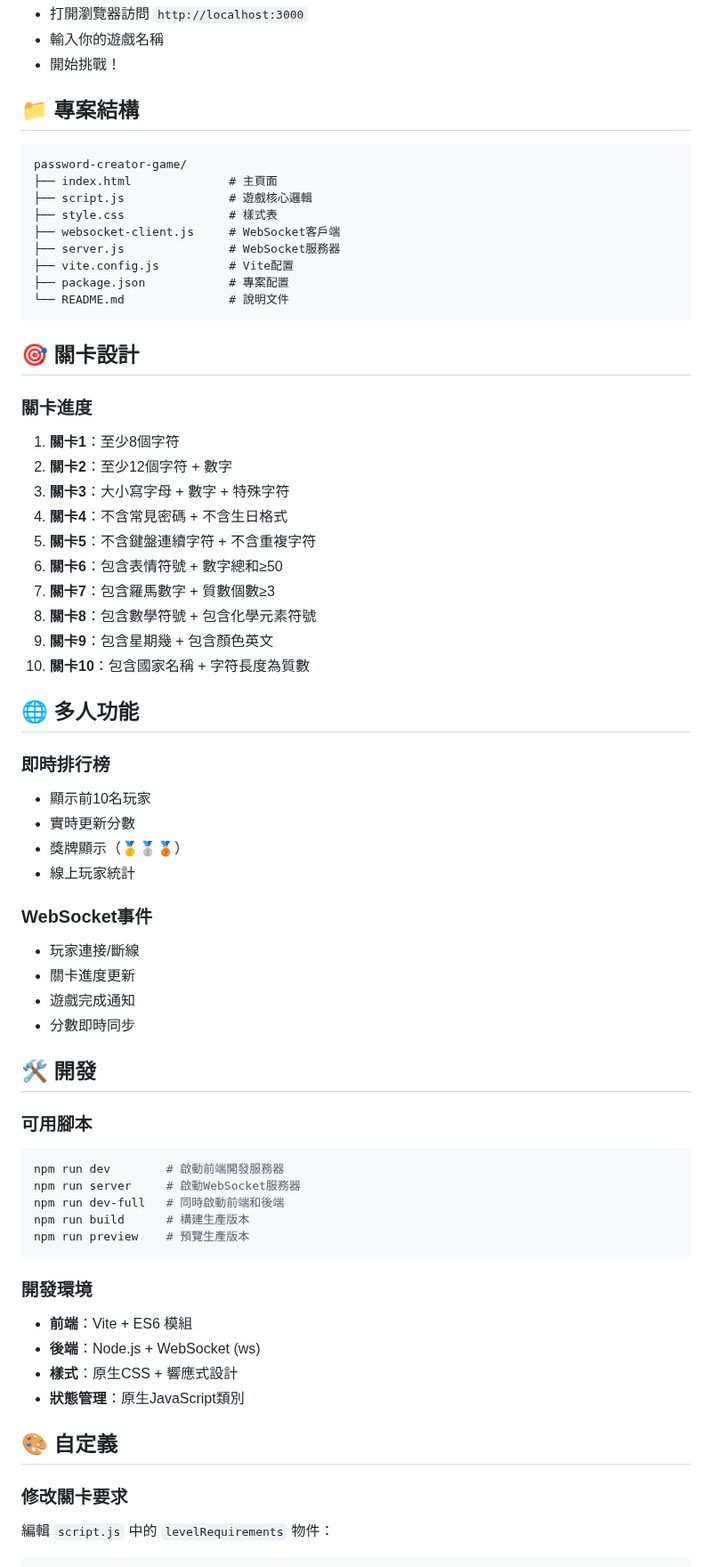
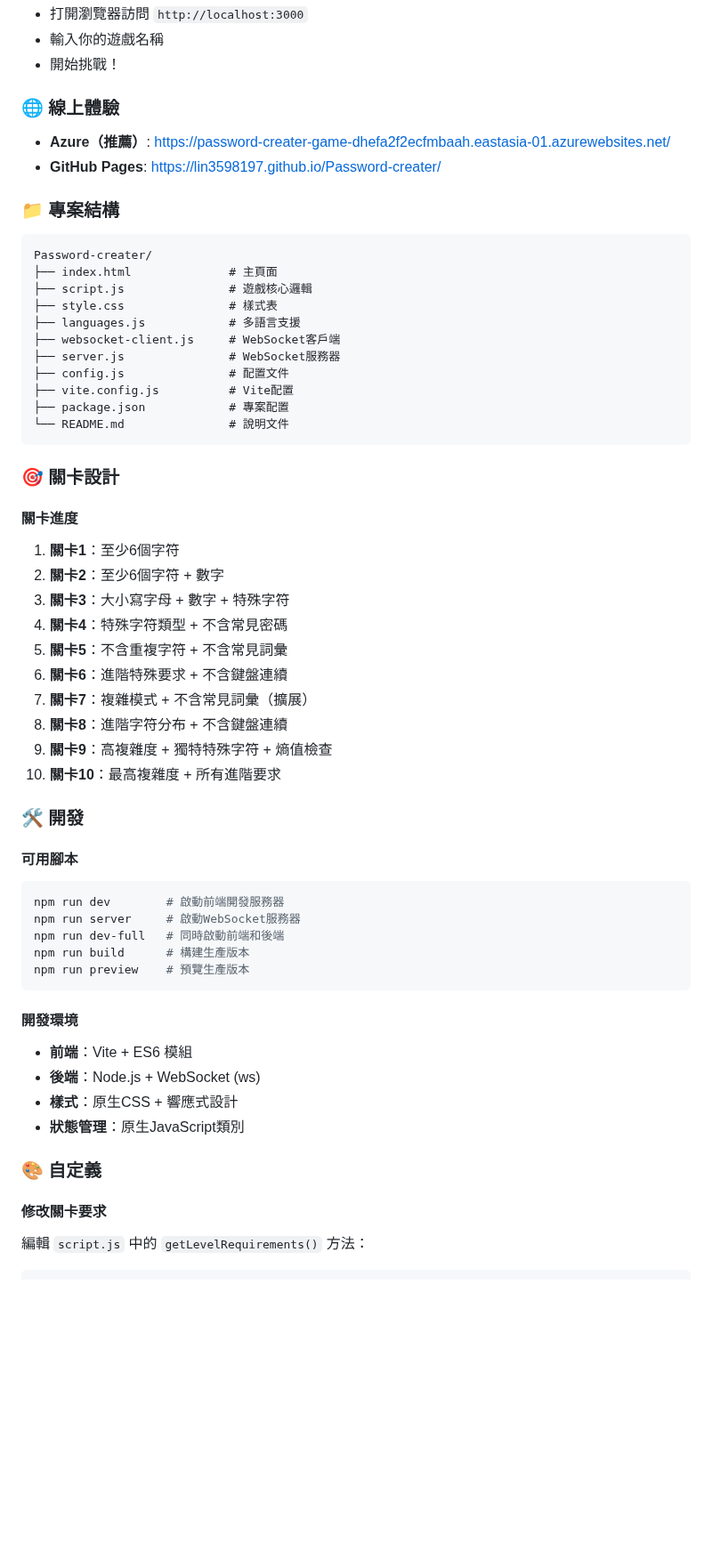
Before and after one commit to lin3598197/Password-creater, a Markdown page: README.md, the part around one of its changes. Shown at 89% size. Drawn GitHub-style; blank space fills up the shorter version.

````diff
--- a/README.md
+++ b/README.md
@@ -67,51 +245,44 @@ npm run dev     # 前端服務器 (端口3000)
 - 輸入你的遊戲名稱
 - 開始挑戰！
 
-## 📁 專案結構
+### 🌐 線上體驗
+
+- **Azure（推薦）**: https://password-creater-game-dhefa2f2ecfmbaah.eastasia-01.azurewebsites.net/
+- **GitHub Pages**: https://lin3598197.github.io/Password-creater/
+
+### 📁 專案結構
 
 ```
-password-creator-game/
+Password-creater/
 ├── index.html              # 主頁面
 ├── script.js               # 遊戲核心邏輯
 ├── style.css               # 樣式表
+├── languages.js            # 多語言支援
 ├── websocket-client.js     # WebSocket客戶端
 ├── server.js               # WebSocket服務器
+├── config.js               # 配置文件
 ├── vite.config.js          # Vite配置
 ├── package.json            # 專案配置
 └── README.md               # 說明文件
 ```
 
-## 🎯 關卡設計
+### 🎯 關卡設計
 
-### 關卡進度
-1. **關卡1**：至少8個字符
-2. **關卡2**：至少12個字符 + 數字
+#### 關卡進度
+1. **關卡1**：至少6個字符
+2. **關卡2**：至少6個字符 + 數字
 3. **關卡3**：大小寫字母 + 數字 + 特殊字符
-4. **關卡4**：不含常見密碼 + 不含生日格式
-5. **關卡5**：不含鍵盤連續字符 + 不含重複字符
-6. **關卡6**：包含表情符號 + 數字總和≥50
-7. **關卡7**：包含羅馬數字 + 質數個數≥3
-8. **關卡8**：包含數學符號 + 包含化學元素符號
-9. **關卡9**：包含星期幾 + 包含顏色英文
-10. **關卡10**：包含國家名稱 + 字符長度為質數
+4. **關卡4**：特殊字符類型 + 不含常見密碼
+5. **關卡5**：不含重複字符 + 不含常見詞彙
+6. **關卡6**：進階特殊要求 + 不含鍵盤連續
+7. **關卡7**：複雜模式 + 不含常見詞彙（擴展）
+8. **關卡8**：進階字符分布 + 不含鍵盤連續
+9. **關卡9**：高複雜度 + 獨特特殊字符 + 熵值檢查
+10. **關卡10**：最高複雜度 + 所有進階要求
 
-## 🌐 多人功能
+### 🛠️ 開發
 
-### 即時排行榜
-- 顯示前10名玩家
-- 實時更新分數
-- 獎牌顯示（🥇🥈🥉）
-- 線上玩家統計
-
-### WebSocket事件
-- 玩家連接/斷線
-- 關卡進度更新
-- 遊戲完成通知
-- 分數即時同步
-
-## 🛠️ 開發
-
-### 可用腳本
+#### 可用腳本
 
 ```bash
 npm run dev        # 啟動前端開發服務器
@@ -121,15 +292,15 @@ npm run build      # 構建生產版本
 npm run preview    # 預覽生產版本
 ```
 
-### 開發環境
+#### 開發環境
 - **前端**：Vite + ES6 模組
 - **後端**：Node.js + WebSocket (ws)
 - **樣式**：原生CSS + 響應式設計
 - **狀態管理**：原生JavaScript類別
 
-## 🎨 自定義
+### 🎨 自定義
 
-### 修改關卡要求
-編輯 `script.js` 中的 `levelRequirements` 物件：
+#### 修改關卡要求
+編輯 `script.js` 中的 `getLevelRequirements()` 方法：
 
 ```javascript
````
Also changed, not shown: other parts of README.md (+215 -33 lines), README_EN.md (added, +185 -0 lines).
